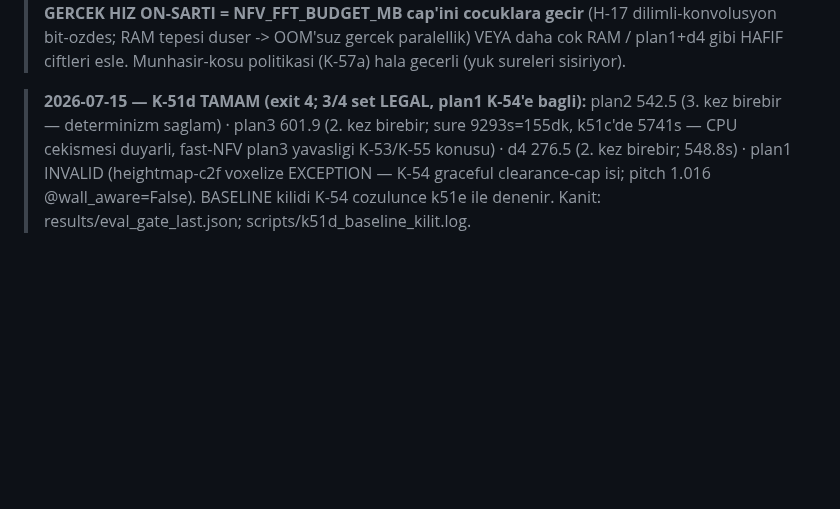
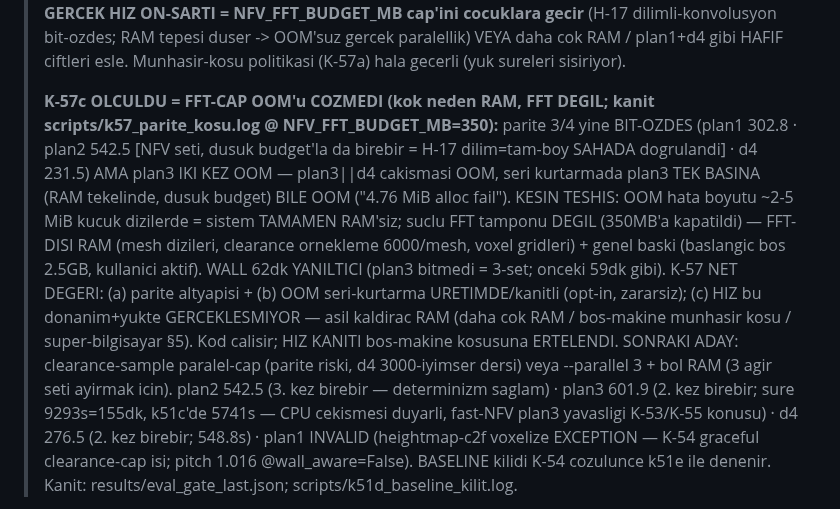
Before and after one commit to Eren845205/ie488-3d-nesting, a Markdown page: MOTOR/YONTEM_HARITASI_DATA_BASE.md, the part around the change. GitHub-like rendering; blank space fills up the shorter version.

Commit message:
docs(K-57c): olcum — FFT-cap OOM'u COZMEDI (kok neden RAM, FFT degil)
NFV_FFT_BUDGET_MB=350 dusuk-budget paralel kosu: parite yine 3/4 birebir
(plan2 NFV seti dusuk budget'la da 542.5 = H-17 dilim=tam-boy SAHADA
dogrulandi) AMA plan3 iki kez OOM — seri kurtarmada TEK BASINA (RAM
tekelinde) bile OOM "4.76 MiB alloc fail". Kesin teshis: ~2-5 MiB kucuk
dizilerde OOM = sistem tamamen RAM'siz; suclu FFT tamponu DEGIL (350MB'a
kapatildi) — FFT-disi RAM (mesh/clearance-6000/voxel) + genel baski
(baslangic 2.5GB bos, kullanici aktif). WALL 62dk YANILTICI (plan3 bitmedi).

K-57 NET: parite altyapisi + OOM seri-kurtarma URETIMDE/kanitli (opt-in,
zararsiz); HIZ bu donanim+yukte gerceklesmiyor -> asil kaldirac RAM
(bos-makine munhasir kosu / super-bilgisayar §5). Hiz kaniti ERTELENDI;
paralel kapi bu 16GB-aktif makinede guvenilmez. K-56 kaliteye geciliyor.

Co-Authored-By: Claude Fable 5 <noreply@anthropic.com>
Claude-Session: https://claude.ai/code/session_01Hy5Z5FgDYDrjCahhMz49EC

```diff
--- a/MOTOR/YONTEM_HARITASI_DATA_BASE.md
+++ b/MOTOR/YONTEM_HARITASI_DATA_BASE.md
@@ -1079,8 +1079,23 @@ Saf-kutuda (boxy) %0 (cavity yoksa avantaj yok = doğası, overfit değil). Bede
 > cocuklara gecir** (H-17 dilimli-konvolusyon bit-ozdes; RAM tepesi duser ->
 > OOM'suz gercek paralellik) VEYA daha cok RAM / plan1+d4 gibi HAFIF ciftleri
 > esle. Munhasir-kosu politikasi (K-57a) hala gecerli (yuk sureleri sisiriyor).
-
-> **2026-07-15 — K-51d TAMAM (exit 4; 3/4 set LEGAL, plan1 K-54'e bagli):**
+>
+> **K-57c OLCULDU = FFT-CAP OOM'u COZMEDI (kok neden RAM, FFT DEGIL; kanit
+> scripts/k57_parite_kosu.log @ NFV_FFT_BUDGET_MB=350):** parite 3/4 yine
+> BIT-OZDES (plan1 302.8 · plan2 542.5 [NFV seti, dusuk budget'la da birebir
+> = H-17 dilim=tam-boy SAHADA dogrulandi] · d4 231.5) AMA plan3 IKI KEZ OOM —
+> plan3||d4 cakismasi OOM, seri kurtarmada plan3 TEK BASINA (RAM tekelinde,
+> dusuk budget) BILE OOM ("4.76 MiB alloc fail"). KESIN TESHIS: OOM hata
+> boyutu ~2-5 MiB kucuk dizilerde = sistem TAMAMEN RAM'siz; suclu FFT tamponu
+> DEGIL (350MB'a kapatildi) — FFT-DISI RAM (mesh dizileri, clearance
+> ornekleme 6000/mesh, voxel gridleri) + genel baski (baslangic bos 2.5GB,
+> kullanici aktif). WALL 62dk YANILTICI (plan3 bitmedi = 3-set; onceki 59dk
+> gibi). K-57 NET DEGERI: (a) parite altyapisi + (b) OOM seri-kurtarma
+> URETIMDE/kanitli (opt-in, zararsiz); (c) HIZ bu donanim+yukte
+> GERCEKLESMIYOR — asil kaldirac RAM (daha cok RAM / bos-makine munhasir kosu
+> / super-bilgisayar §5). Kod calisir; HIZ KANITI bos-makine kosusuna
+> ERTELENDI. SONRAKI ADAY: clearance-sample paralel-cap (parite riski, d4
+> 3000-iyimser dersi) veya --parallel 3 + bol RAM (3 agir seti ayirmak icin).
 > plan2 542.5 (3. kez birebir — determinizm saglam) · plan3 601.9 (2. kez
 > birebir; sure 9293s=155dk, k51c'de 5741s — CPU cekismesi duyarli, fast-NFV
 > plan3 yavasligi K-53/K-55 konusu) · d4 276.5 (2. kez birebir; 548.8s) ·
```
